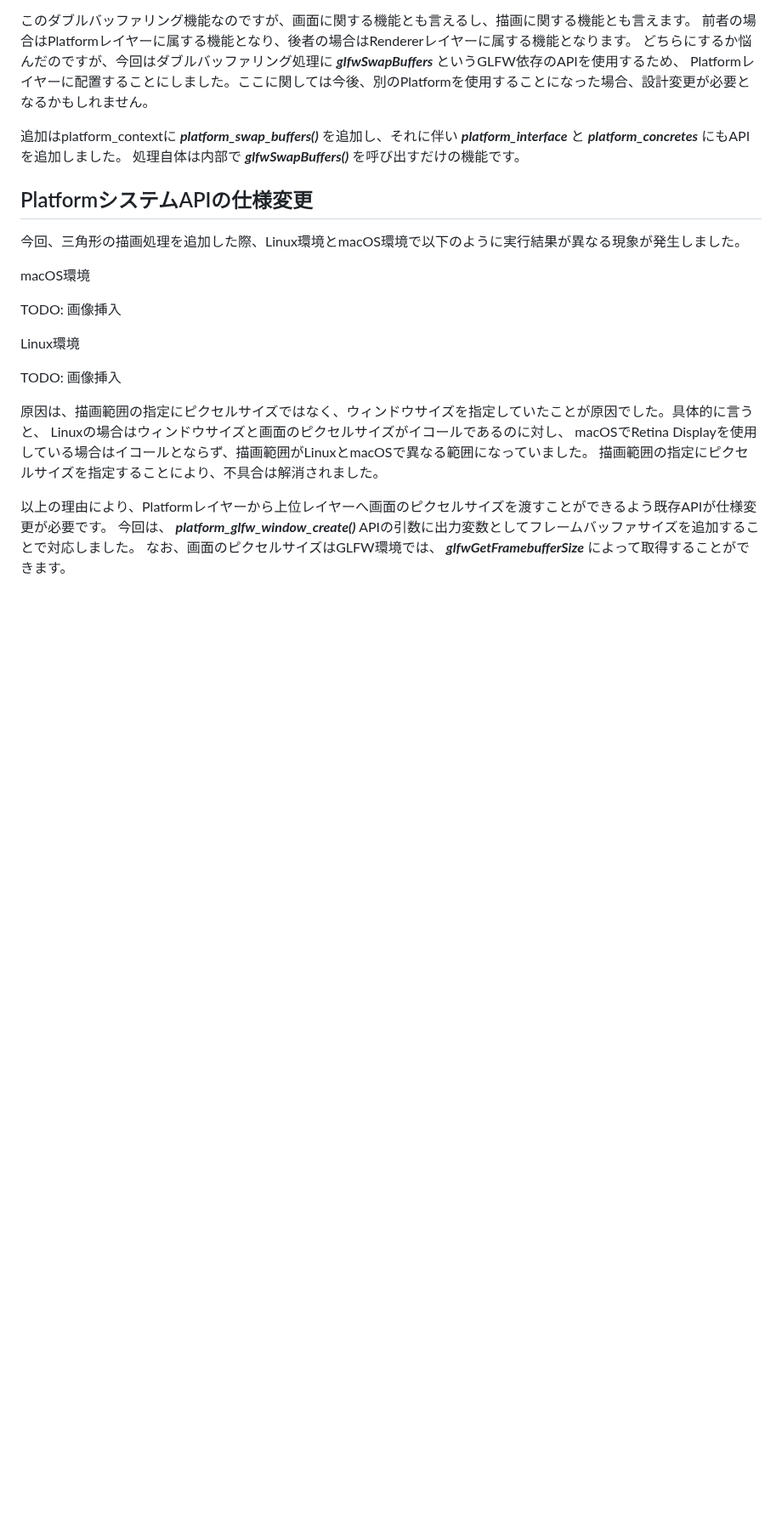
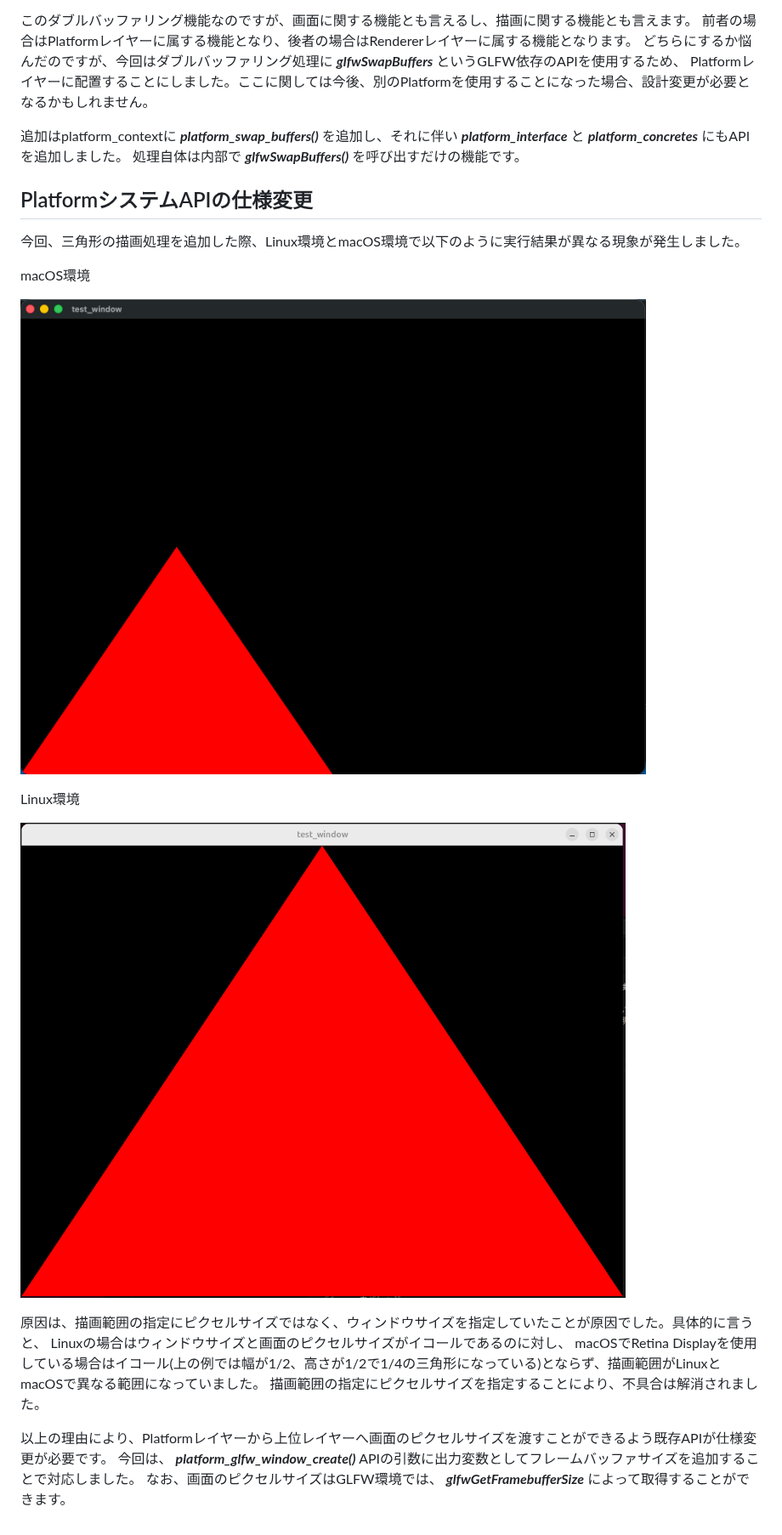
Before and after one commit to chocolate-pie24/gl_choco_engine, a Markdown page: books/2d_rendering_step4/step4_1_platform_layer.md, the part around the change. Shown at 85% size. GitHub-like rendering; pictures changed too: images/macOS_triangle.png (added); blank space fills up the shorter version.

Commit message:
docs: [WIP] book4記事

```diff
--- a/books/2d_rendering_step4/step4_1_platform_layer.md
+++ b/books/2d_rendering_step4/step4_1_platform_layer.md
@@ -184,15 +184,15 @@ Platformレイヤーに配置することにしました。ここに関しては
 
 macOS環境
 
-TODO: 画像挿入
+![macOS](/images/macOS_triangle.png)
 
 Linux環境
 
-TODO: 画像挿入
+![Linux](/images/first_triangle.png)
 
 原因は、描画範囲の指定にピクセルサイズではなく、ウィンドウサイズを指定していたことが原因でした。具体的に言うと、
 Linuxの場合はウィンドウサイズと画面のピクセルサイズがイコールであるのに対し、
-macOSでRetina Displayを使用している場合はイコールとならず、描画範囲がLinuxとmacOSで異なる範囲になっていました。
+macOSでRetina Displayを使用している場合はイコール(上の例では幅が1/2、高さが1/2で1/4の三角形になっている)とならず、描画範囲がLinuxとmacOSで異なる範囲になっていました。
 描画範囲の指定にピクセルサイズを指定することにより、不具合は解消されました。
 
 以上の理由により、Platformレイヤーから上位レイヤーへ画面のピクセルサイズを渡すことができるよう既存APIが仕様変更が必要です。
```
Also changed, not shown: books/2d_rendering_step4/step4_7_renderer_backend_context.md (+2 -2 lines).
